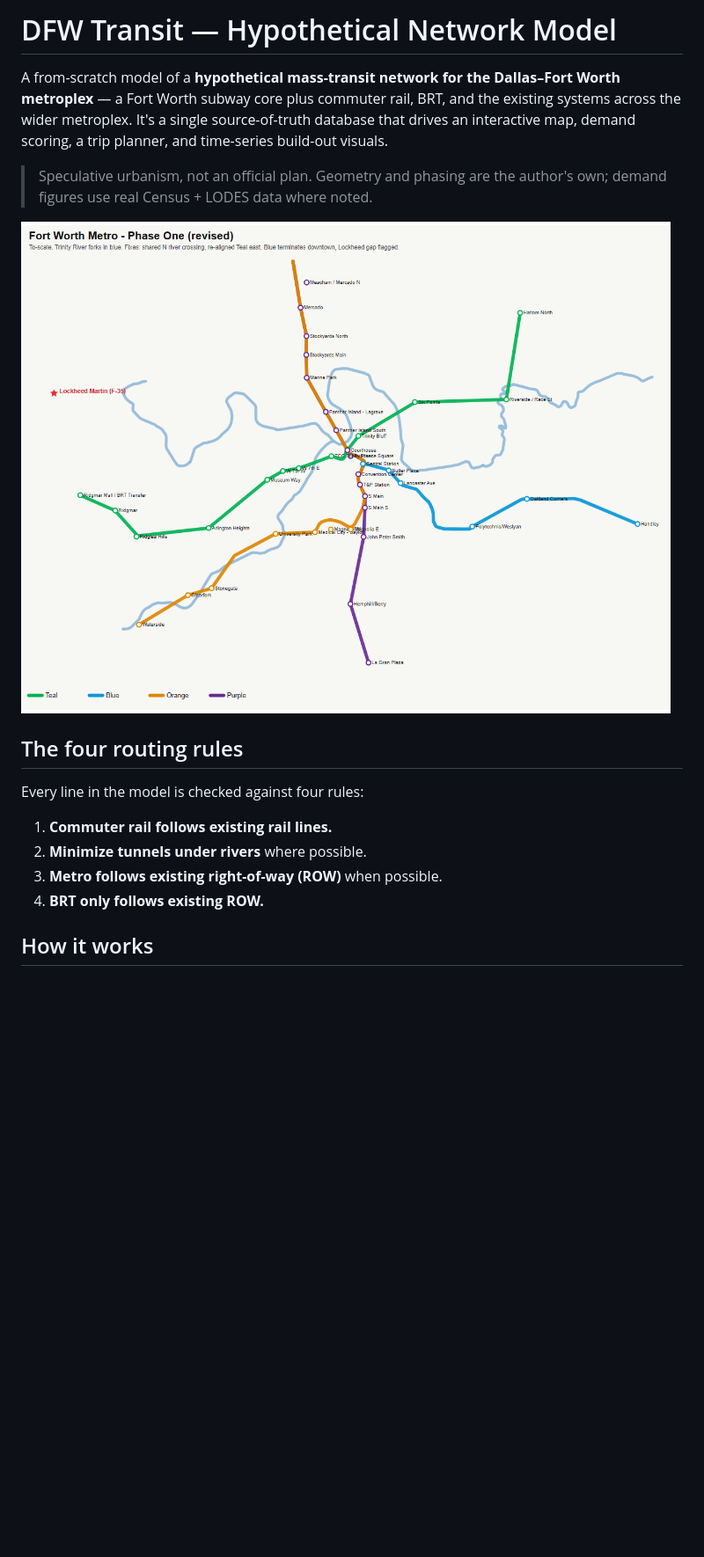
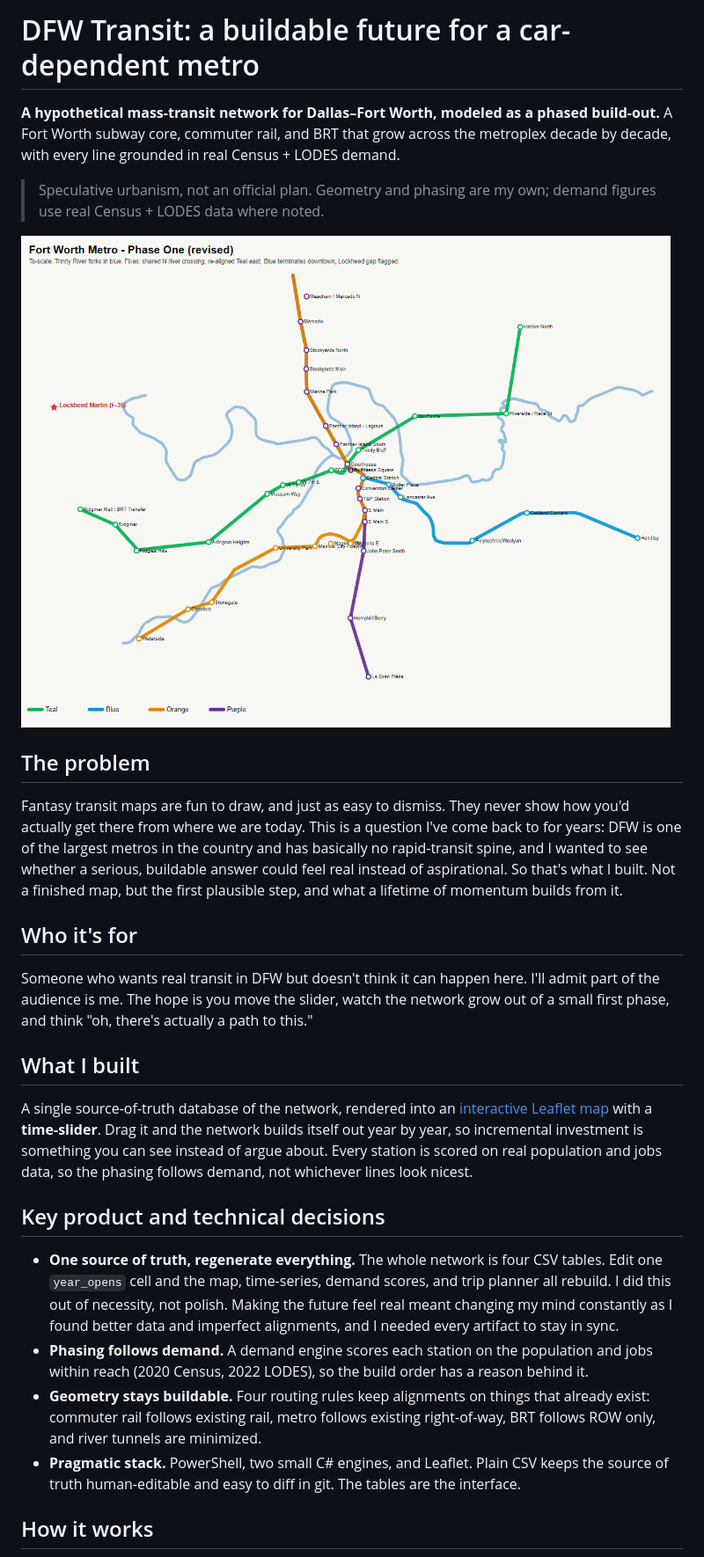
Before and after one commit to dgoodenough/dfw-transit, a Markdown page: README.md, the part around one of its changes. Shown at 88% size. Rendered like a GitHub page; blank space fills up the shorter version.

```diff
--- a/README.md
+++ b/README.md
@@ -1,11 +1,9 @@
-# DFW Transit — Hypothetical Network Model
+# DFW Transit: a buildable future for a car-dependent metro
 
-A from-scratch model of a **hypothetical mass-transit network for the
-Dallas–Fort Worth metroplex** — a Fort Worth subway core plus commuter rail, BRT,
-and the existing systems across the wider metroplex. It's a single source-of-truth
-database that drives an interactive map, demand scoring, a trip planner, and
-time-series build-out visuals.
+**A hypothetical mass-transit network for Dallas–Fort Worth, modeled as a phased
+build-out.** A Fort Worth subway core, commuter rail, and BRT that grow across the
+metroplex decade by decade, with every line grounded in real Census + LODES demand.
 
-> Speculative urbanism, not an official plan. Geometry and phasing are the
-> author's own; demand figures use real Census + LODES data where noted.
+> Speculative urbanism, not an official plan. Geometry and phasing are my own;
+> demand figures use real Census + LODES data where noted.
 
@@ -13,12 +11,44 @@ time-series build-out visuals.
 
-## The four routing rules
+## The problem
 
-Every line in the model is checked against four rules:
+Fantasy transit maps are fun to draw, and just as easy to dismiss. They never show
+how you'd actually get there from where we are today. This is a question I've come
+back to for years: DFW is one of the largest metros in the country and has basically
+no rapid-transit spine, and I wanted to see whether a serious, buildable answer
+could feel real instead of aspirational. So that's what I built. Not a finished map,
+but the first plausible step, and what a lifetime of momentum builds from it.
 
-1. **Commuter rail follows existing rail lines.**
-2. **Minimize tunnels under rivers** where possible.
-3. **Metro follows existing right-of-way (ROW)** when possible.
-4. **BRT only follows existing ROW.**
+## Who it's for
+
+Someone who wants real transit in DFW but doesn't think it can happen here. I'll
+admit part of the audience is me. The hope is you move the slider, watch the network
+grow out of a small first phase, and think "oh, there's actually a path to this."
+
+## What I built
+
+A single source-of-truth database of the network, rendered into an
+[interactive Leaflet map](maps/FW_map_interactive.html) with a **time-slider**. Drag
+it and the network builds itself out year by year, so incremental investment is
+something you can see instead of argue about. Every station is scored on real
+population and jobs data, so the phasing follows demand, not whichever lines look
+nicest.
+
+## Key product and technical decisions
+
+- **One source of truth, regenerate everything.** The whole network is four CSV
+  tables. Edit one `year_opens` cell and the map, time-series, demand scores, and
+  trip planner all rebuild. I did this out of necessity, not polish. Making the
+  future feel real meant changing my mind constantly as I found better data and
+  imperfect alignments, and I needed every artifact to stay in sync.
+- **Phasing follows demand.** A demand engine scores each station on the population
+  and jobs within reach (2020 Census, 2022 LODES), so the build order has a reason
+  behind it.
+- **Geometry stays buildable.** Four routing rules keep alignments on things that
+  already exist: commuter rail follows existing rail, metro follows existing
+  right-of-way, BRT follows ROW only, and river tunnels are minimized.
+- **Pragmatic stack.** PowerShell, two small C# engines, and Leaflet. Plain CSV
+  keeps the source of truth human-editable and easy to diff in git. The tables are
+  the interface.
 
 ## How it works
 
```
Also changed, not shown: other parts of README.md (+43 -36 lines).
